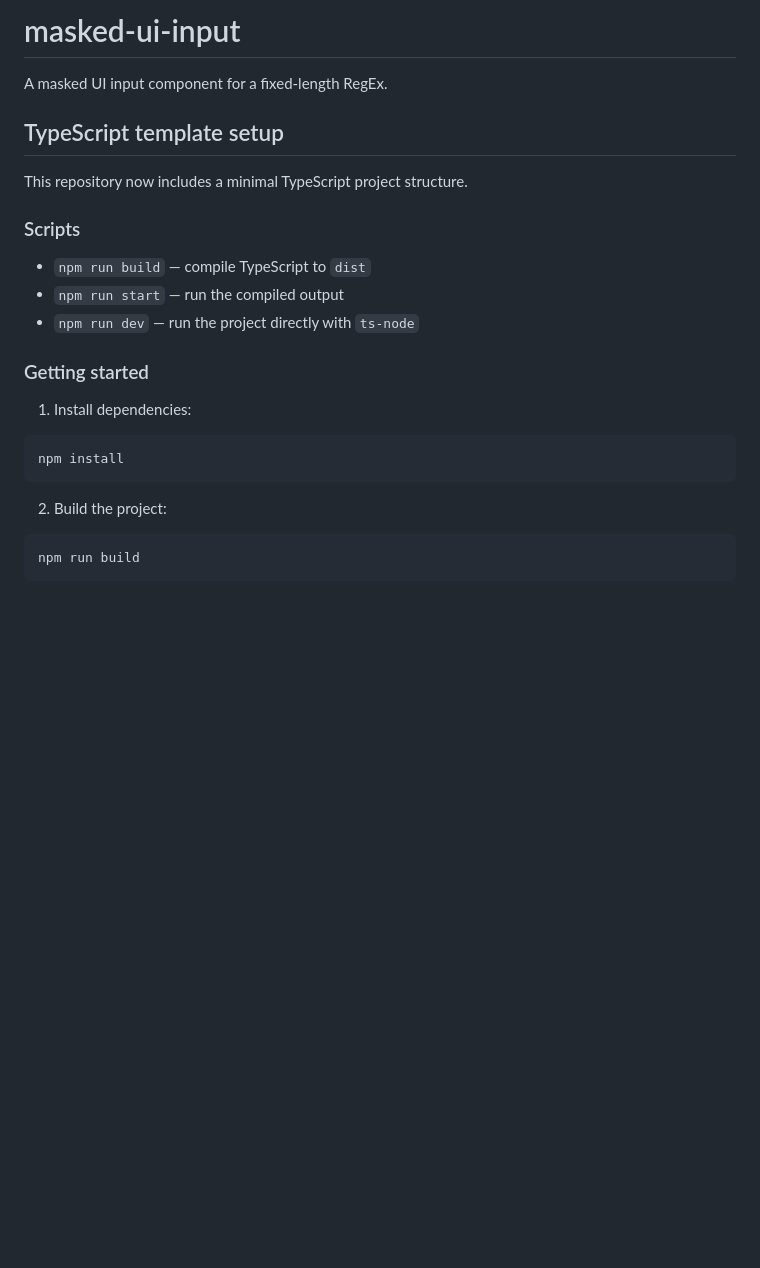
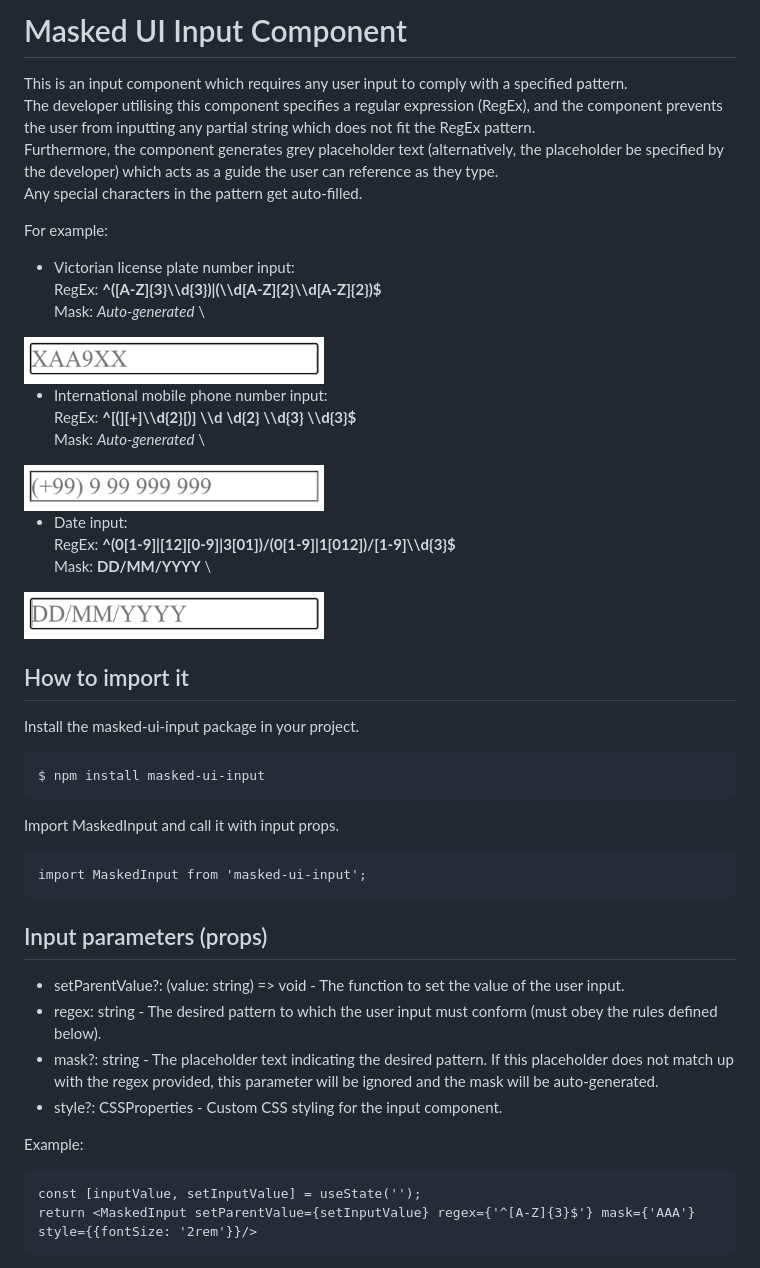
Before and after one commit to ilyaweisman/masked-ui-input, a Markdown page: README.md, the part around one of its changes. Drawn GitHub-style; pictures changed too: resources/date-input.gif (added), resources/license-plate-input.gif (added), resources/phone-number-input.gif (added); blank space fills up the shorter version.

Commit message:
Wrote up the README.

`````diff
--- a/README.md
+++ b/README.md
@@ -1,27 +1,48 @@
-# masked-ui-input
-A masked UI input component for a fixed-length RegEx.
+# Masked UI Input Component
+This is an input component which requires any user input to comply with a specified pattern. \
+The developer utilising this component specifies a regular expression (RegEx), and the component prevents the user from inputting any partial string which does not fit the RegEx pattern. \
+Furthermore, the component generates grey placeholder text (alternatively, the placeholder be specified by the developer) which acts as a guide the user can reference as they type. \
+Any special characters in the pattern get auto-filled.
 
-## TypeScript template setup
+For example:
+- Victorian license plate number input: \
+RegEx: **^([A-Z]{3}\\\\d{3})|(\\\\d[A-Z]{2}\\\\d[A-Z]{2})$** \
+Mask: *Auto-generated* \
+<img src="./resources/license-plate-input.gif" width="300">
 
-This repository now includes a minimal TypeScript project structure.
+- International mobile phone number input: \
+RegEx: **^[(][+]\\\\d{2}[)] \\\\d \\d{2} \\\\d{3} \\\\d{3}$** \
+Mask: *Auto-generated* \
+<img src="./resources/phone-number-input.gif" width="300">
 
-### Scripts
 
-- `npm run build` — compile TypeScript to `dist`
-- `npm run start` — run the compiled output
-- `npm run dev` — run the project directly with `ts-node`
+- Date input: \
+RegEx: **^(0[1-9]|[12][0-9]|3[01])/(0[1-9]|1[012])/[1-9]\\\\d{3}$** \
+Mask: **DD/MM/YYYY** \
+<img src="./resources/date-input.gif" width="300">
 
-### Getting started
+## How to import it
+Install the masked-ui-input package in your project.
 
-1. Install dependencies:
+```
+$ npm install masked-ui-input
+````
 
-```bash
-npm install
+Import MaskedInput and call it with input props.
+
+```
+import MaskedInput from 'masked-ui-input';
 ```
 
-2. Build the project:
+## Input parameters (props)
+- setParentValue?: (value: string) => void - The function to set the value of the user input.
+- regex: string - The desired pattern to which the user input must conform (must obey the rules defined below).
+- mask?: string - The placeholder text indicating the desired pattern. If this placeholder does not match up with the regex provided, this parameter will be ignored and the mask will be auto-generated.
+- style?: CSSProperties - Custom CSS styling for the input component.
 
-```bash
-npm run build
+Example:
+```
+const [inputValue, setInputValue] = useState('');
+return <MaskedInput setParentValue={setInputValue} regex={'^[A-Z]{3}$'} mask={'AAA'} style={{fontSize: '2rem'}}/>
 ```
 
`````
Also changed, not shown: other parts of README.md (+25 -9 lines), resources/DFA.png (added).
